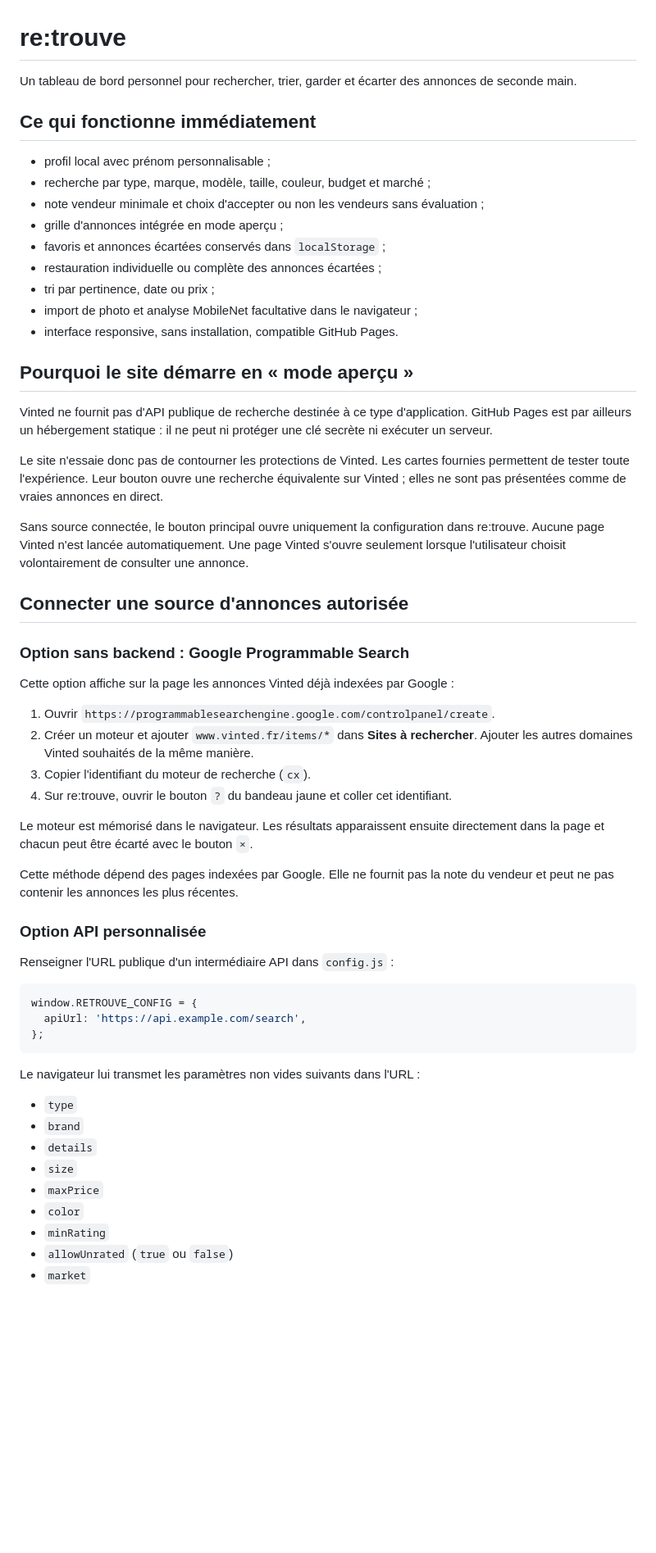
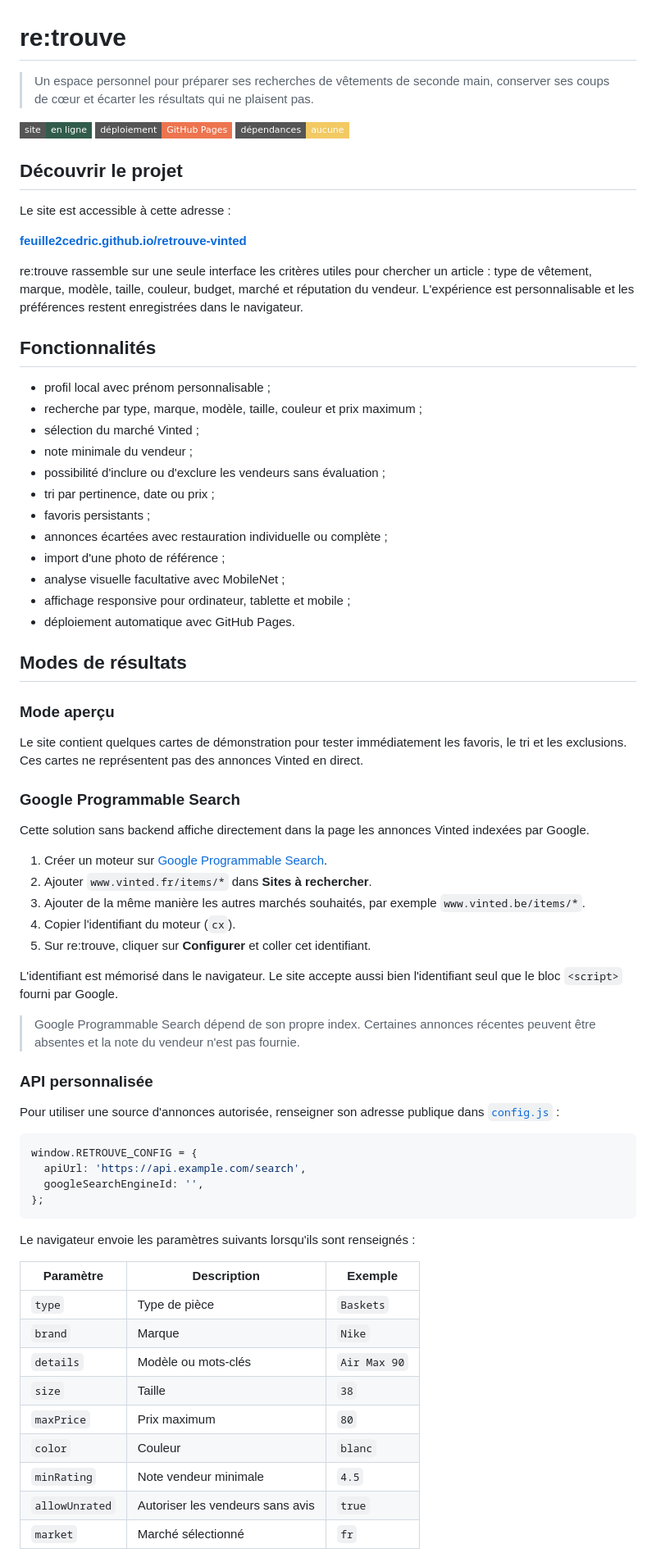
Before and after one commit to Feuille2Cedric/retrouve-vinted, a Markdown page: README.md, the part around one of its changes. Shown at 82% size. GitHub-like rendering; badges without logos; blank space fills up the shorter version.

````diff
--- a/README.md
+++ b/README.md
@@ -1,61 +1,76 @@
 # re:trouve
 
-Un tableau de bord personnel pour rechercher, trier, garder et écarter des annonces de seconde main.
+> Un espace personnel pour préparer ses recherches de vêtements de seconde main, conserver ses coups de cœur et écarter les résultats qui ne plaisent pas.
 
-## Ce qui fonctionne immédiatement
+[![Site en ligne](https://img.shields.io/badge/site-en%20ligne-315c4b?style=flat-square)](https://feuille2cedric.github.io/retrouve-vinted/)
+[![GitHub Pages](https://img.shields.io/badge/déploiement-GitHub%20Pages-ed744e?style=flat-square)](https://github.com/Feuille2Cedric/retrouve-vinted/actions)
+[![Projet statique](https://img.shields.io/badge/dépendances-aucune-f2c962?style=flat-square)](#technologies)
+
+## Découvrir le projet
+
+Le site est accessible à cette adresse :
+
+**[feuille2cedric.github.io/retrouve-vinted](https://feuille2cedric.github.io/retrouve-vinted/)**
+
+re:trouve rassemble sur une seule interface les critères utiles pour chercher un article : type de vêtement, marque, modèle, taille, couleur, budget, marché et réputation du vendeur. L'expérience est personnalisable et les préférences restent enregistrées dans le navigateur.
+
+## Fonctionnalités
 
 - profil local avec prénom personnalisable ;
-- recherche par type, marque, modèle, taille, couleur, budget et marché ;
-- note vendeur minimale et choix d'accepter ou non les vendeurs sans évaluation ;
-- grille d'annonces intégrée en mode aperçu ;
-- favoris et annonces écartées conservés dans `localStorage` ;
-- restauration individuelle ou complète des annonces écartées ;
+- recherche par type, marque, modèle, taille, couleur et prix maximum ;
+- sélection du marché Vinted ;
+- note minimale du vendeur ;
+- possibilité d'inclure ou d'exclure les vendeurs sans évaluation ;
 - tri par pertinence, date ou prix ;
-- import de photo et analyse MobileNet facultative dans le navigateur ;
-- interface responsive, sans installation, compatible GitHub Pages.
+- favoris persistants ;
+- annonces écartées avec restauration individuelle ou complète ;
+- import d'une photo de référence ;
+- analyse visuelle facultative avec MobileNet ;
+- affichage responsive pour ordinateur, tablette et mobile ;
+- déploiement automatique avec GitHub Pages.
 
-## Pourquoi le site démarre en « mode aperçu »
+## Modes de résultats
 
-Vinted ne fournit pas d'API publique de recherche destinée à ce type d'application. GitHub Pages est par ailleurs un hébergement statique : il ne peut ni protéger une clé secrète ni exécuter un serveur.
+### Mode aperçu
 
-Le site n'essaie donc pas de contourner les protections de Vinted. Les cartes fournies permettent de tester toute l'expérience. Leur bouton ouvre une recherche équivalente sur Vinted ; elles ne sont pas présentées comme de vraies annonces en direct.
+Le site contient quelques cartes de démonstration pour tester immédiatement les favoris, le tri et les exclusions. Ces cartes ne représentent pas des annonces Vinted en direct.
 
-Sans source connectée, le bouton principal ouvre uniquement la configuration dans re:trouve. Aucune page Vinted n'est lancée automatiquement. Une page Vinted s'ouvre seulement lorsque l'utilisateur choisit volontairement de consulter une annonce.
+### Google Programmable Search
 
-## Connecter une source d'annonces autorisée
+Cette solution sans backend affiche directement dans la page les annonces Vinted indexées par Google.
 
-### Option sans backend : Google Programmable Search
+1. Créer un moteur sur [Google Programmable Search](https://programmablesearchengine.google.com/controlpanel/create).
+2. Ajouter `www.vinted.fr/items/*` dans **Sites à rechercher**.
+3. Ajouter de la même manière les autres marchés souhaités, par exemple `www.vinted.be/items/*`.
+4. Copier l'identifiant du moteur (`cx`).
+5. Sur re:trouve, cliquer sur **Configurer** et coller cet identifiant.
 
-Cette option affiche sur la page les annonces Vinted déjà indexées par Google :
+L'identifiant est mémorisé dans le navigateur. Le site accepte aussi bien l'identifiant seul que le bloc `<script>` fourni par Google.
 
-1. Ouvrir `https://programmablesearchengine.google.com/controlpanel/create`.
-2. Créer un moteur et ajouter `www.vinted.fr/items/*` dans **Sites à rechercher**. Ajouter les autres domaines Vinted souhaités de la même manière.
-3. Copier l'identifiant du moteur de recherche (`cx`).
-4. Sur re:trouve, ouvrir le bouton `?` du bandeau jaune et coller cet identifiant.
+> Google Programmable Search dépend de son propre index. Certaines annonces récentes peuvent être absentes et la note du vendeur n'est pas fournie.
 
-Le moteur est mémorisé dans le navigateur. Les résultats apparaissent ensuite directement dans la page et chacun peut être écarté avec le bouton `×`.
+### API personnalisée
 
-Cette méthode dépend des pages indexées par Google. Elle ne fournit pas la note du vendeur et peut ne pas contenir les annonces les plus récentes.
-
-### Option API personnalisée
-
-Renseigner l'URL publique d'un intermédiaire API dans `config.js` :
+Pour utiliser une source d'annonces autorisée, renseigner son adresse publique dans [`config.js`](config.js) :
 
 ```js
 window.RETROUVE_CONFIG = {
   apiUrl: 'https://api.example.com/search',
+  googleSearchEngineId: '',
 };
 ```
 
-Le navigateur lui transmet les paramètres non vides suivants dans l'URL :
+Le navigateur envoie les paramètres suivants lorsqu'ils sont renseignés :
 
-- `type`
-- `brand`
-- `details`
-- `size`
-- `maxPrice`
-- `color`
-- `minRating`
-- `allowUnrated` (`true` ou `false`)
-- `market`
+| Paramètre | Description | Exemple |
+| --- | --- | --- |
+| `type` | Type de pièce | `Baskets` |
+| `brand` | Marque | `Nike` |
+| `details` | Modèle ou mots-clés | `Air Max 90` |
+| `size` | Taille | `38` |
+| `maxPrice` | Prix maximum | `80` |
+| `color` | Couleur | `blanc` |
+| `minRating` | Note vendeur minimale | `4.5` |
+| `allowUnrated` | Autoriser les vendeurs sans avis | `true` |
+| `market` | Marché sélectionné | `fr` |
 
````
Also changed, not shown: other parts of README.md (+42 -11 lines), PROMPTS.md (added, +63 -0 lines).
